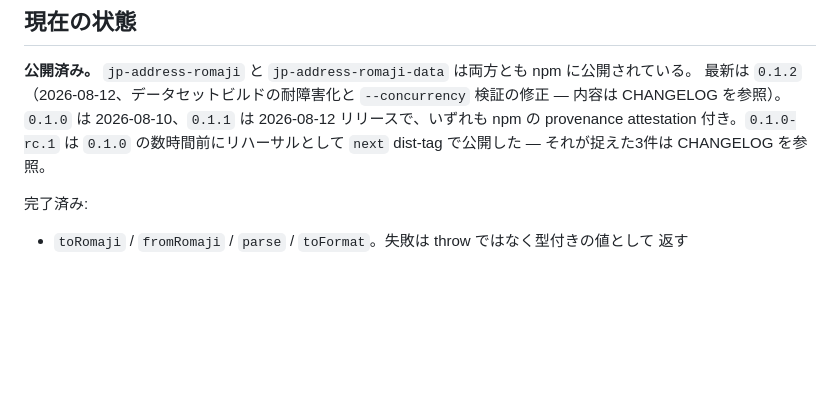
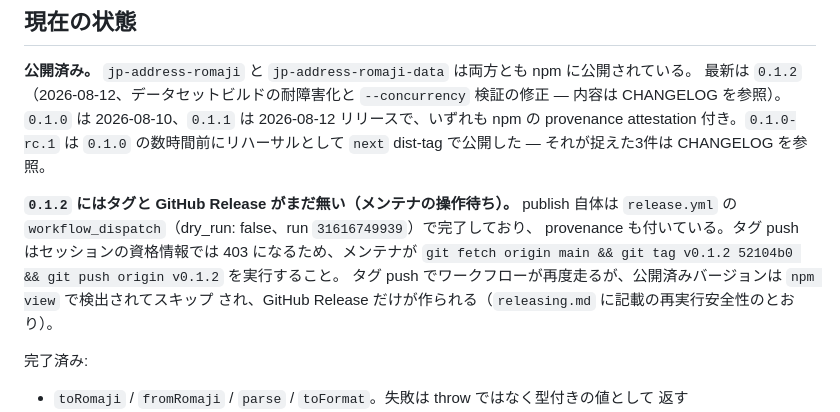
Before and after one commit to tomatomerde/jp-address-romaji, a Markdown page: docs/project-status.md, the part around the change. Drawn GitHub-style; blank space fills up the shorter version.

Commit message:
0.1.2 のタグと GitHub Release が未作成であることを申し送る (#38)
publish は workflow_dispatch 経由で完了したが、タグ push はセッション
の資格情報では 403 になるため実行できなかった。

```diff
--- a/docs/project-status.md
+++ b/docs/project-status.md
@@ -14,6 +14,13 @@
 CHANGELOG を参照）。`0.1.0` は 2026-08-10、`0.1.1` は 2026-08-12 リリースで、いずれも npm の
 provenance attestation 付き。`0.1.0-rc.1` は `0.1.0` の数時間前にリハーサルとして `next`
 dist-tag で公開した — それが捉えた3件は CHANGELOG を参照。
+
+**`0.1.2` にはタグと GitHub Release がまだ無い（メンテナの操作待ち）。** publish 自体は
+`release.yml` の `workflow_dispatch`（dry_run: false、run `31616749939`）で完了しており、
+provenance も付いている。タグ push はセッションの資格情報では 403 になるため、メンテナが
+`git fetch origin main && git tag v0.1.2 52104b0 && git push origin v0.1.2` を実行すること。
+タグ push でワークフローが再度走るが、公開済みバージョンは `npm view` で検出されてスキップ
+され、GitHub Release だけが作られる（`releasing.md` に記載の再実行安全性のとおり）。
 
 完了済み:
 
```
